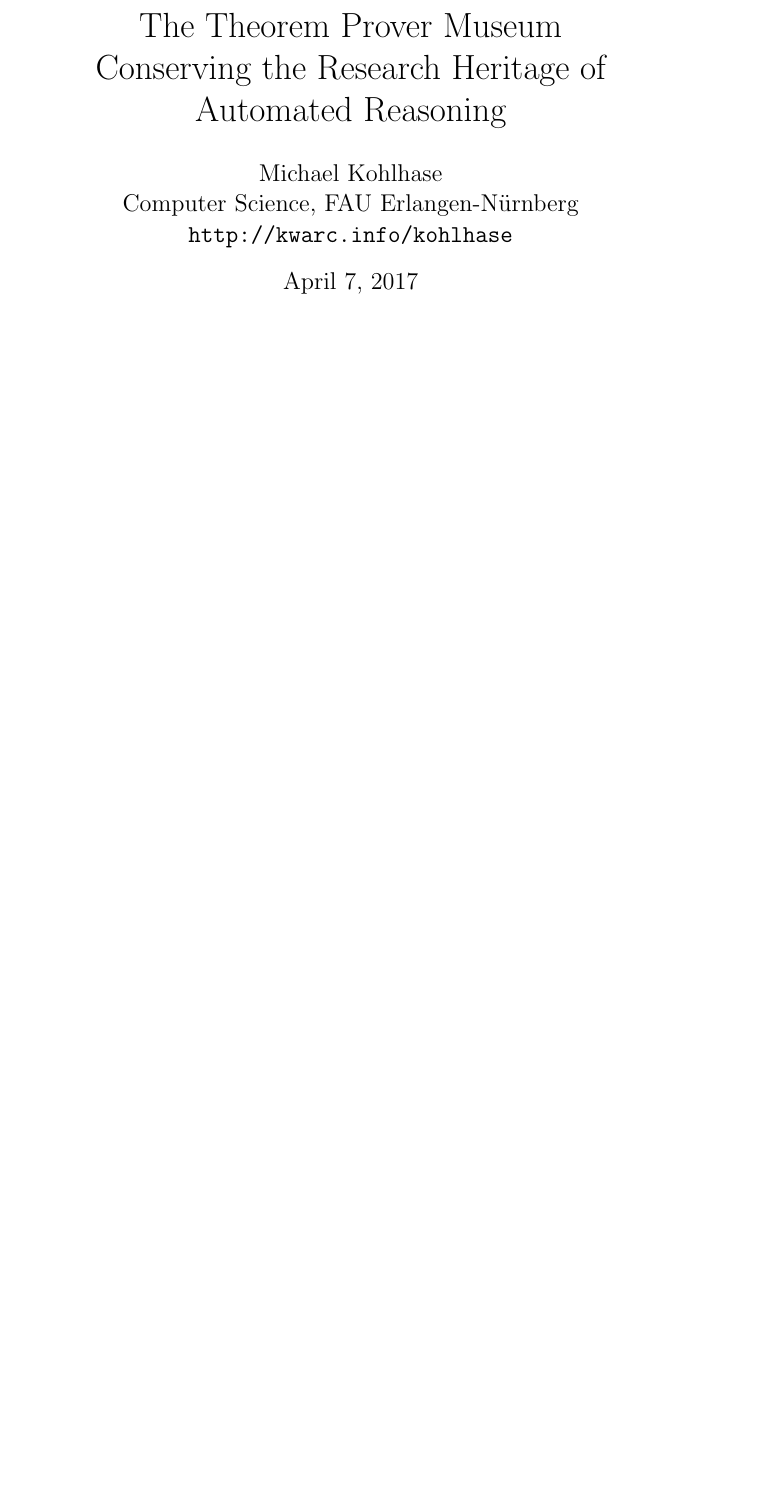
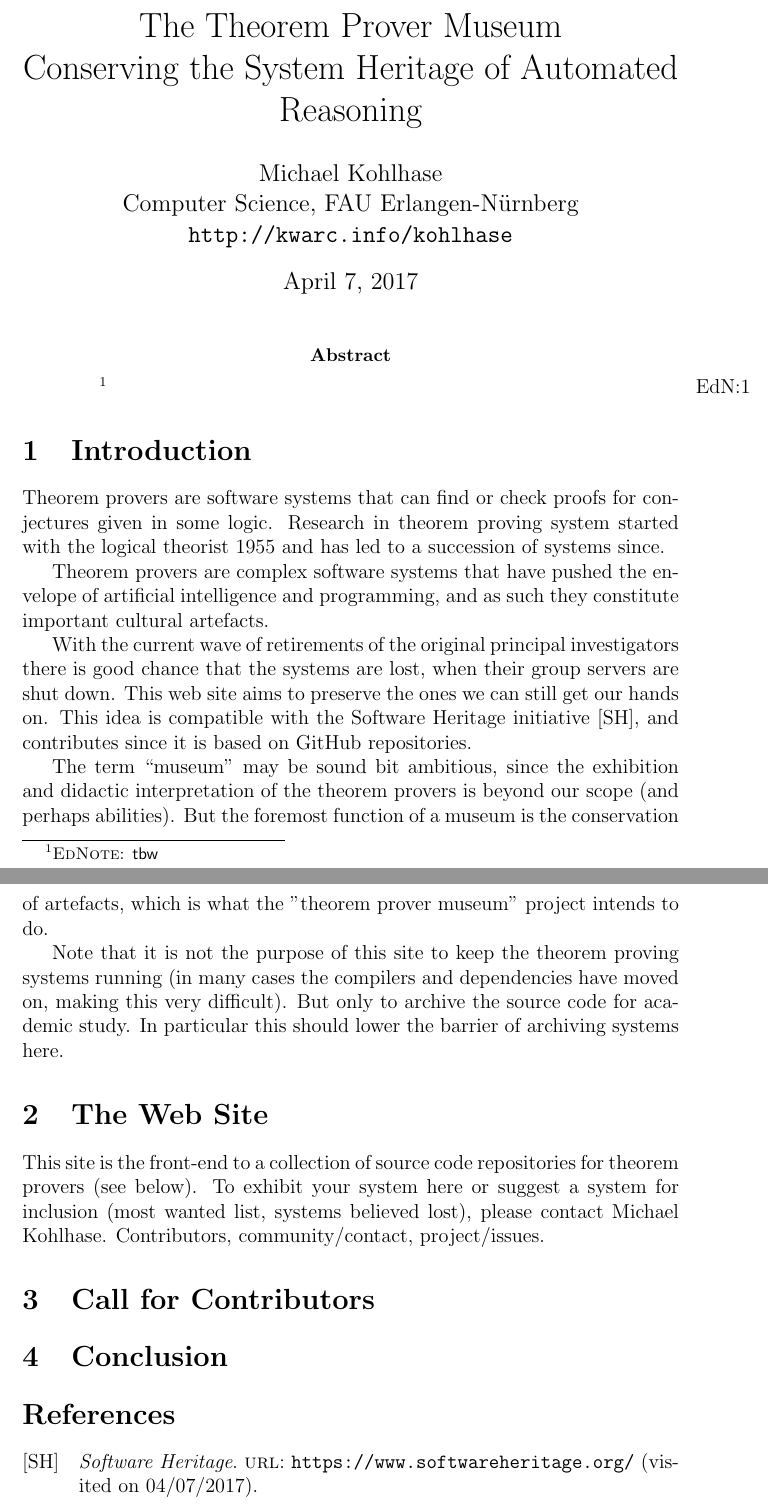
Before and after one commit to theoremprover-museum/doc, a LaTeX paper (jar/paper.tex): part of the page before the commit and two parts of pages 1 and 2 of 2 after it, the two joined at a grey line, cut so that both start at the same text, the shorter picture padded with empty space. The pictures show the PDF file jar/paper.pdf that the author committed with the source.

Commit message:
draining

```diff
--- a/jar/paper.tex
+++ b/jar/paper.tex
@@ -1,4 +1,3 @@
 \documentclass[12pt]{article}
 \usepackage{url}
 \usepackage[show]{ed}
-\title{The Theorem Prover Museum\\ Conserving the Research Heritage of Automated Reasoning}
@@ -5,6 +9,51 @@
+\usepackage{bibtweaks}
+
+\title{The Theorem Prover Museum\\ Conserving the System Heritage of Automated Reasoning}
 \author{Michael Kohlhase\\Computer Science, FAU Erlangen-N\"urnberg\\\url{http://kwarc.info/kohlhase}}
 \begin{document}
 \maketitle
+\begin{abstract}
+  \ednote{tbw}
+\end{abstract}
+\section{Introduction}\label{sec:intro}
+
+Theorem provers are software systems that can find or check proofs for conjectures given
+in some logic. Research in theorem proving system started with the logical theorist 1955
+and has led to a succession of systems since.
+
+Theorem provers are complex software systems that have pushed the envelope of artificial
+intelligence and programming, and as such they constitute important cultural artefacts.
+
+With the current wave of retirements of the original principal investigators there is good
+chance that the systems are lost, when their group servers are shut down. This web site
+aims to preserve the ones we can still get our hands on. This idea is compatible with the
+Software Heritage initiative~\cite{SoftwareHeritage:on}, and contributes since it is based
+on GitHub repositories.
+
+The term ``museum'' may be sound bit ambitious, since the exhibition and didactic
+interpretation of the theorem provers is beyond our scope (and perhaps abilities). But the
+foremost function of a museum is the conservation of artefacts, which is what the "theorem
+prover museum" project intends to do.
+
+Note that it is not the purpose of this site to keep the theorem proving systems running
+(in many cases the compilers and dependencies have moved on, making this very
+difficult). But only to archive the source code for academic study. In particular this
+should lower the barrier of archiving systems here.
+
+\section{The Museum}
+
+The actual ``theorem prover museum'' consists of a simple web site that features a list of
+GitHub repositories that contain the actual source code
+
+This site is the front-end to a collection of source code repositories for theorem provers
+(see below). To exhibit your system here or suggest a system for inclusion (most wanted
+list, systems believed lost), please contact Michael Kohlhase. Contributors,
+community/contact, project/issues.
+
+\section{Call for Contributors}
+
+\section{Conclusion}\label{sec:concl}
+\printbibliography
 \end{document}
 %%% Local Variables:
 %%% mode: latex
```
Also changed, not shown: jar/paper.pdf, jar/paper.tex (5 more changed lines).
